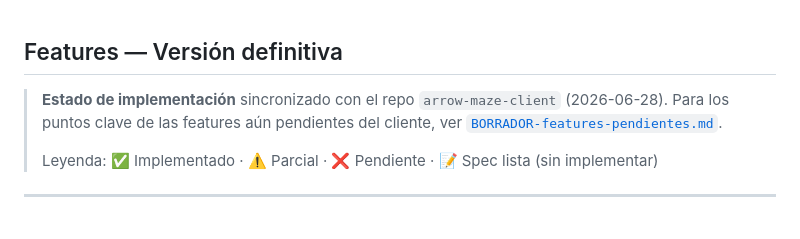
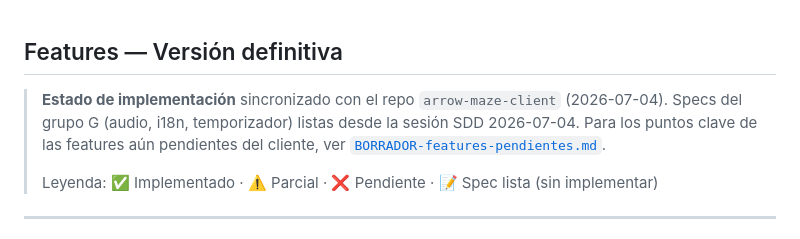
Before and after one commit to NRC25783-G4-ArrowMaze/arrowmaze-project-core, a Markdown page: docs/FEATURES.md, the part around the change. Rendered like a GitHub page.

Commit message:
docs: actualizar fecha de sync y nota de grupo G en cabecera de FEATURES.md
Co-Authored-By: Claude Fable 5 <noreply@anthropic.com>

```diff
--- a/docs/FEATURES.md
+++ b/docs/FEATURES.md
@@ -1,6 +1,7 @@
 ## Features — Versión definitiva
 
-> **Estado de implementación** sincronizado con el repo `arrow-maze-client` (2026-06-28).
+> **Estado de implementación** sincronizado con el repo `arrow-maze-client` (2026-07-04).
+> Specs del grupo G (audio, i18n, temporizador) listas desde la sesión SDD 2026-07-04.
 > Para los puntos clave de las features aún pendientes del cliente, ver
 > [`BORRADOR-features-pendientes.md`](./BORRADOR-features-pendientes.md).
 >
```
